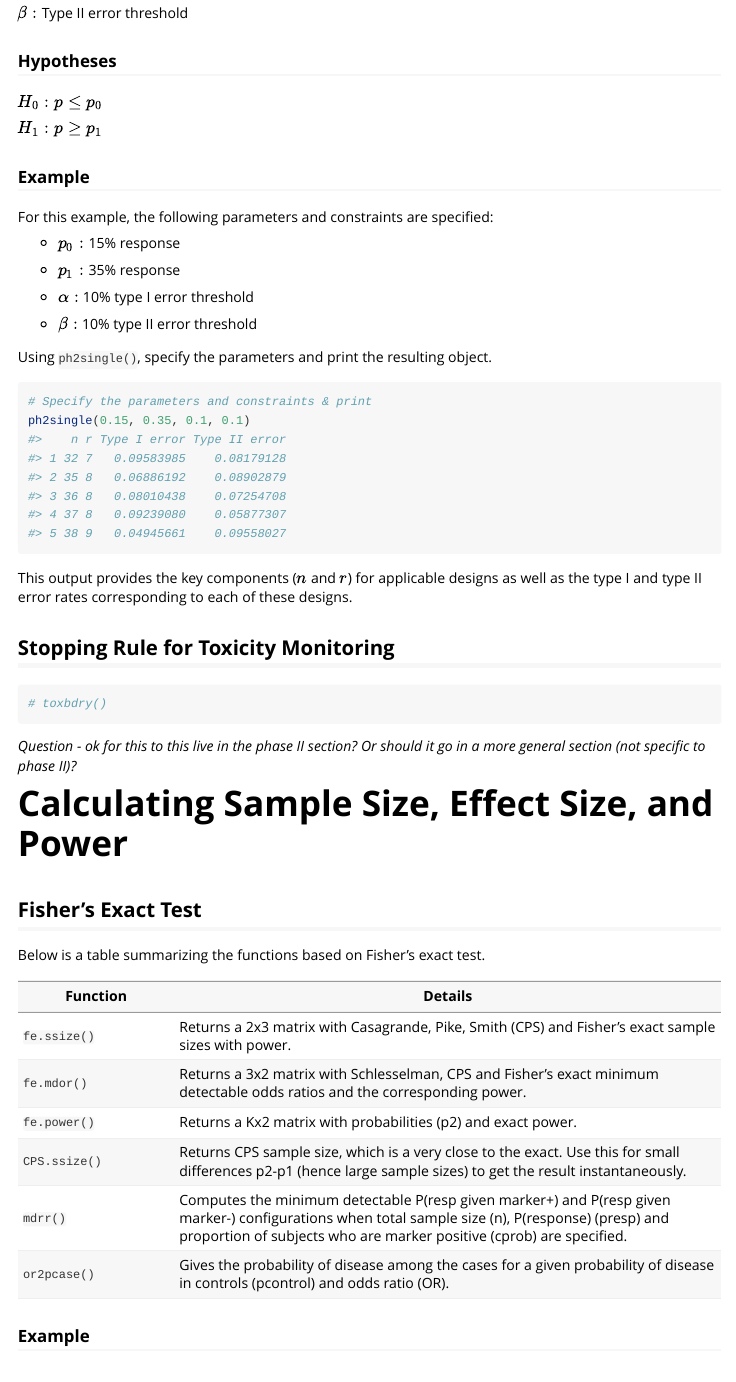
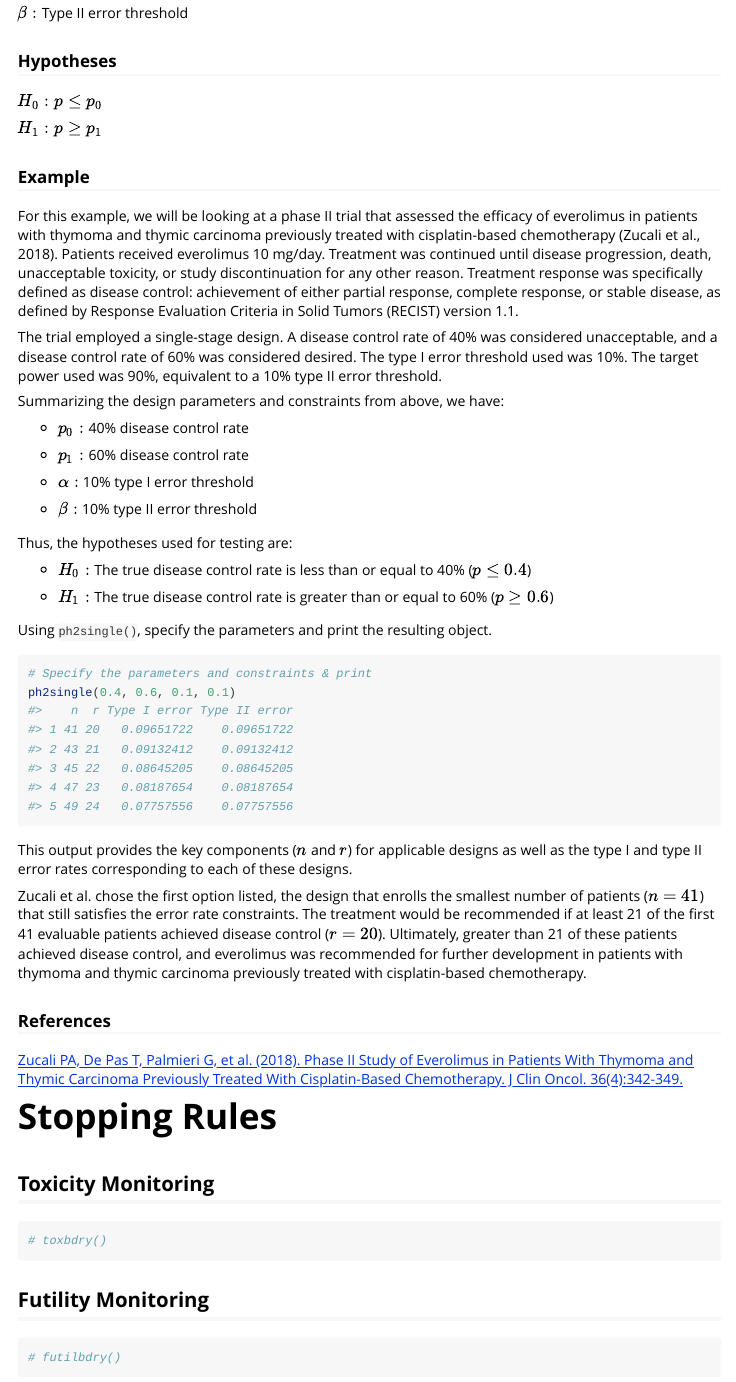
Before and after one commit to veseshan/clinfun, an R Markdown document (vignettes/clinical-trial-functions.Rmd): the page in a window 1100 px wide, from 3440 px down before the commit and from 3460 px down after it, so that both start at the same text. Rendered offline with R 4.5, knitr and Pandoc, with nearby package versions; some code elsewhere in the file could not run offline.

Commit message:
Add published clinical trial as example for single-stage

````diff
--- a/vignettes/clinical-trial-functions.Rmd
+++ b/vignettes/clinical-trial-functions.Rmd
@@ -160,32 +160,54 @@ $H_1: p \geq p_1$
 
 ### Example
 
-For this example, the following parameters and constraints are specified:
+For this example, we will be looking at a phase II trial that assessed the efficacy of everolimus in patients with thymoma and thymic carcinoma previously treated with cisplatin-based chemotherapy (Zucali et al., 2018). Patients received everolimus 10 mg/day. Treatment was continued until disease progression, death, unacceptable toxicity, or study discontinuation for any other reason. Treatment response was specifically defined as disease control: achievement of either partial response, complete response, or stable disease, as defined by Response Evaluation Criteria in Solid Tumors (RECIST) version 1.1.
 
-* $p_0:$ 15% response
+The trial employed a single-stage design. A disease control rate of 40% was considered unacceptable, and a disease control rate of 60% was considered desired. The  type I error threshold used was 10%. The target power used was 90%, equivalent to a 10% type II error threshold.
 
-* $p_1:$ 35% response
+Summarizing the design parameters and constraints from above, we have:
+
+* $p_0:$ 40% disease control rate
+
+* $p_1:$ 60% disease control rate
 
 * $\alpha:$ 10% type I error threshold
 
 * $\beta:$ 10% type II error threshold
 
+Thus, the hypotheses used for testing are:
+
+* $H_0:$ The true disease control rate is less than or equal to 40% ($p \leq 0.4$)
+
+* $H_1:$ The true disease control rate is greater than or equal to 60% ($p \geq 0.6%$)
+
 Using `ph2single()`, specify the parameters and print the resulting object.
 
 ```{r}
 # Specify the parameters and constraints & print
-ph2single(0.15, 0.35, 0.1, 0.1)
+ph2single(0.4, 0.6, 0.1, 0.1)
 ```
 
 This output provides the key components ($n$ and $r$) for applicable designs as well as the type I and type II error rates corresponding to each of these designs.
 
-## Stopping Rule for Toxicity Monitoring
+Zucali et al. chose the first option listed, the design that enrolls the smallest number of patients ($n = 41$) that still satisfies the error rate constraints. The treatment would be recommended if at least 21 of the first 41 evaluable patients achieved disease control ($r = 20$). Ultimately, greater than 21 of these patients achieved disease control, and everolimus was recommended for further development in patients with thymoma and thymic carcinoma previously treated with cisplatin-based chemotherapy.
+
+### References
+
+[Zucali PA, De Pas T, Palmieri G, et al. (2018). Phase II Study of Everolimus in Patients With Thymoma and Thymic Carcinoma Previously Treated With Cisplatin-Based Chemotherapy. J Clin Oncol. 36(4):342-349.](https://pubmed.ncbi.nlm.nih.gov/29240542/)
+
+# Stopping Rules
+
+## Toxicity Monitoring
 
 ```{r}
 # toxbdry()
 ```
 
-*Question - ok for this to this live in the phase II section? Or should it go in a more general section (not specific to phase II)?*
+## Futility Monitoring
+
+```{r}
+# futilbdry()
+```
 
 # Calculating Sample Size, Effect Size, and Power
 
````
Also changed, not shown: vignettes/clinical-trial-functions.Rmd (10 more changed lines).
